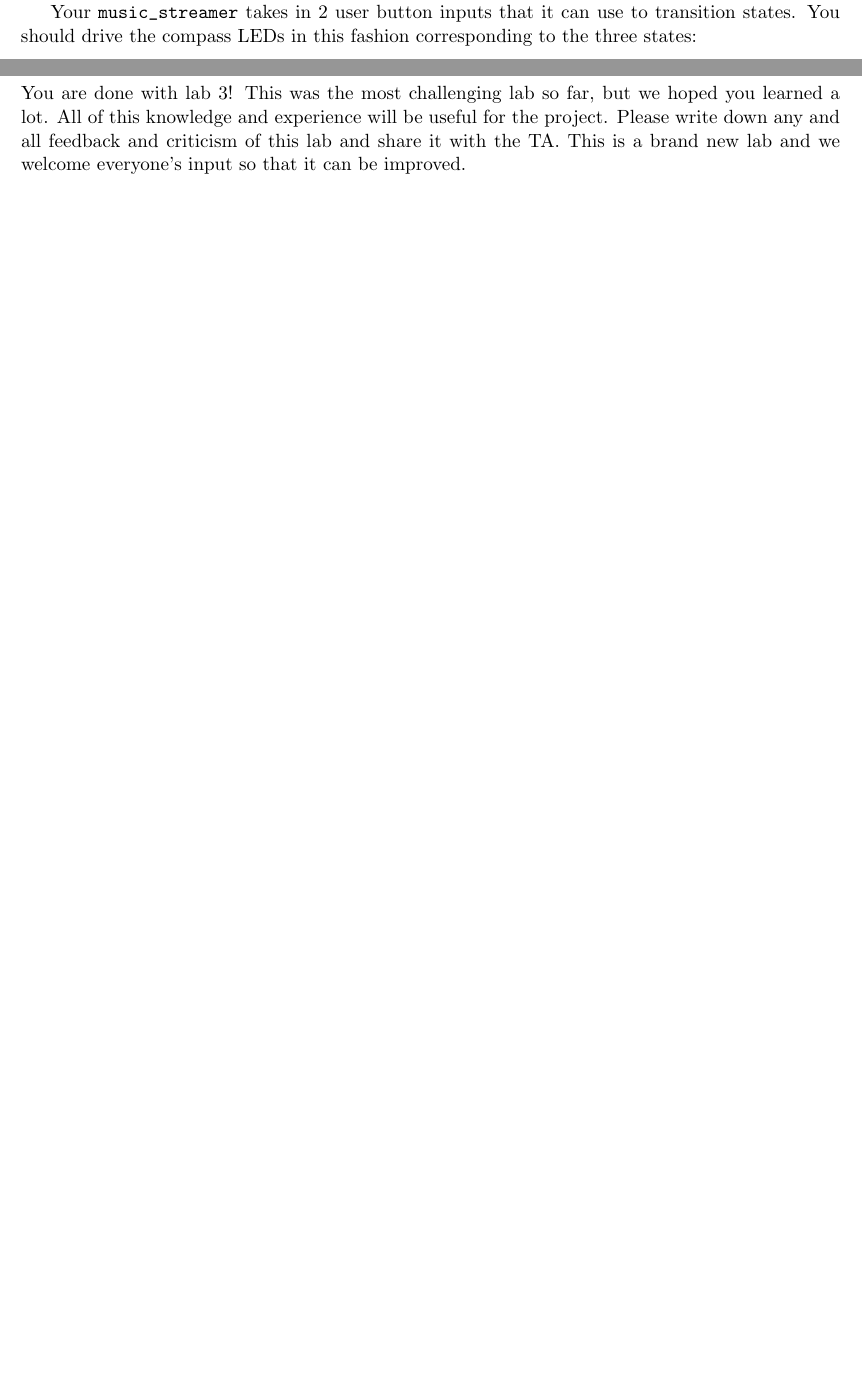
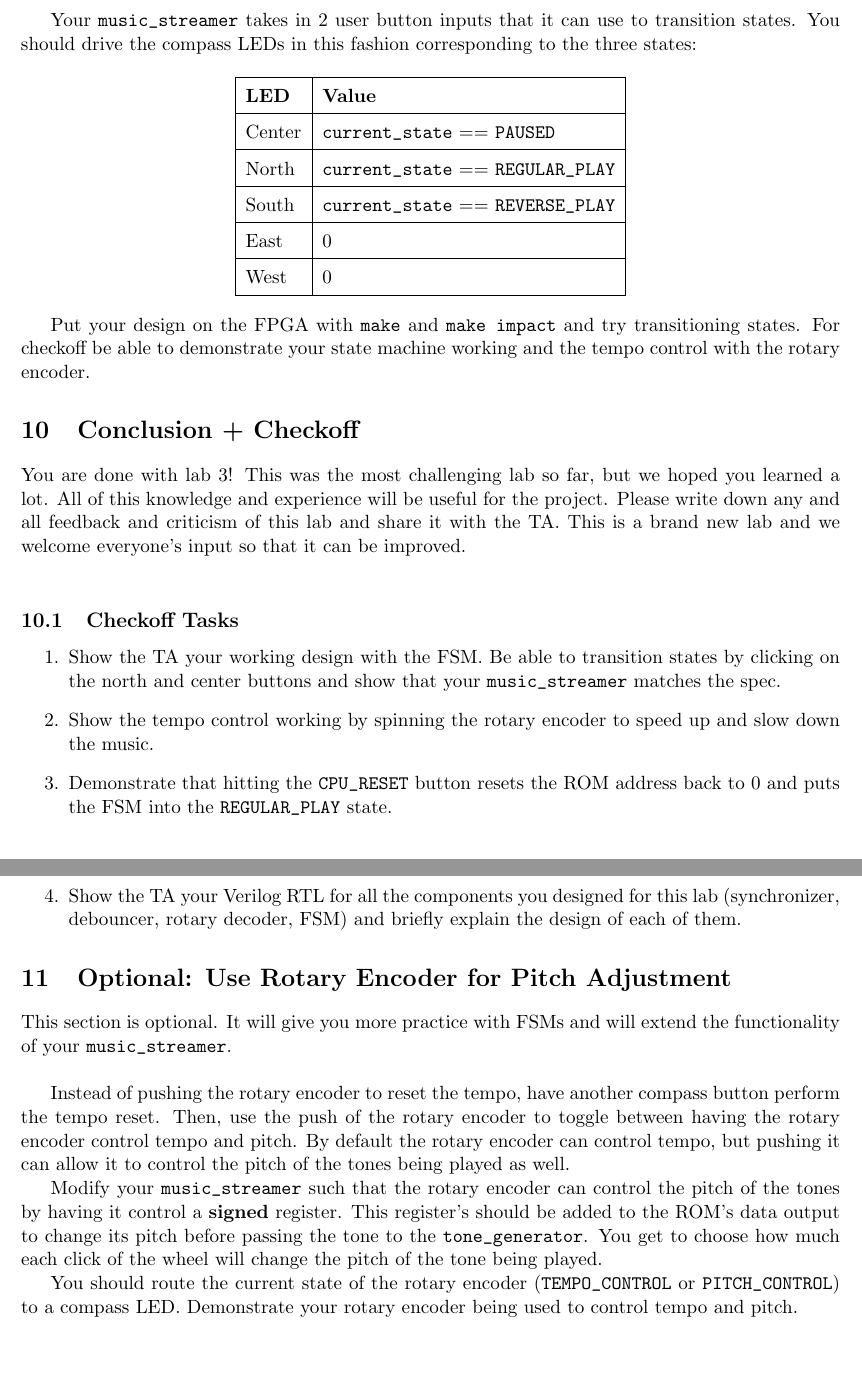
Before and after one commit to EECS150/labs_fa16, a LaTeX document (lab3/lab3_spec.tex): two parts of pages 9 and 10 of 10 before the commit and two parts of pages 11 and 12 of 12 after it, joined at a grey line, cut so that both start at the same text, the shorter picture padded with empty space. Compiled offline with pdfLaTeX.

Commit message:
finished lab 3 spec

```diff
--- a/lab3/lab3_spec.tex
+++ b/lab3/lab3_spec.tex
@@ -6,6 +6,8 @@
 \usepackage{verbatim}
 \usepackage{moreverb}
 \usepackage{graphicx}
+\usepackage{tikz}
+\usetikzlibrary{automata, positioning}
 \usepackage{minted}
 \let\verbatiminput=\verbatimtabinput
 \def\verbatimtabsize{4\relax}
@@ -273,3 +310,15 @@ To wrap up this lab, you will implement a simple FSM in the \verb|music_streamer
 
 Your \verb|music_streamer| takes in 2 user button inputs that it can use to transition states. You should drive the compass LEDs in this fashion corresponding to the three states:
 
+\renewcommand{\arraystretch}{1.5}
+\begin{center}
+\begin{tabular}{| l | l |}
+	\hline
+	\textbf{LED} & \textbf{Value} \\ \hline
+	Center & \verb|current_state| == \verb|PAUSED| \\ \hline
+	North & \verb|current_state| == \verb|REGULAR_PLAY| \\ \hline
+	South & \verb|current_state| == \verb|REVERSE_PLAY| \\ \hline
+	East & 0 \\ \hline
+	West & 0 \\ \hline
+\end{tabular}
+\end{center}
@@ -277,5 +325,28 @@ Your \verb|music_streamer| takes in 2 user button inputs that it can use to tran
 
-\section{Conclusion}
-You are done with lab 3! This was the most challenging lab so far, but we hoped you learned a lot. All of this knowledge and experience will be useful for the project. Please write down any and all feedback and criticism of this lab and share it with the TA. This is a brand new lab and we welcome everyone's input so that it can be improved.
+Put your design on the FPGA with \verb|make| and \verb|make impact| and try transitioning states. For checkoff be able to demonstrate your state machine working and the tempo control with the rotary encoder.
+
+\section{Conclusion + Checkoff}
+You are done with lab 3! This was the most challenging lab so far, but we hoped you learned a lot. All of this knowledge and experience will be useful for the project. Please write down any and all feedback and criticism of this lab and share it with the TA. This is a brand new lab and we welcome everyone's input so that it can be improved.\\
+
+\subsection{Checkoff Tasks}
+
+\begin{enumerate}
+	\item Show the TA your working design with the FSM. Be able to transition states by clicking on the north and center buttons and show that your \verb|music_streamer| matches the spec.
+
+	\item Show the tempo control working by spinning the rotary encoder to speed up and slow down the music.
+
+	\item Demonstrate that hitting the \verb|CPU_RESET| button resets the ROM address back to 0 and puts the FSM into the \verb|REGULAR_PLAY| state.
+
+	\item Show the TA your Verilog RTL for all the components you designed for this lab (synchronizer, debouncer, rotary decoder, FSM) and briefly explain the design of each of them.
+\end{enumerate}
+
+\section{Optional: Use Rotary Encoder for Pitch Adjustment}
+This section is optional. It will give you more practice with FSMs and will extend the functionality of your \verb|music_streamer|.\\
+
+Instead of pushing the rotary encoder to reset the tempo, have another compass button perform the tempo reset. Then, use the push of the rotary encoder to toggle between having the rotary encoder control tempo and pitch. By default the rotary encoder can control tempo, but pushing it can allow it to control the pitch of the tones being played as well.
+
+Modify your \verb|music_streamer| such that the rotary encoder can control the pitch of the tones by having it control a \textbf{signed} register. This register's should be added to the ROM's data output to change its pitch before passing the tone to the \verb|tone_generator|. You get to choose how much each click of the wheel will change the pitch of the tone being played.
+
+You should route the current state of the rotary encoder (\verb|TEMPO_CONTROL| or \verb|PITCH_CONTROL|) to a compass LED. Demonstrate your rotary encoder being used to control tempo and pitch.
 
 \end{document}
```
Also changed, not shown: lab3/lab3_spec.tex (44 more changed lines).
